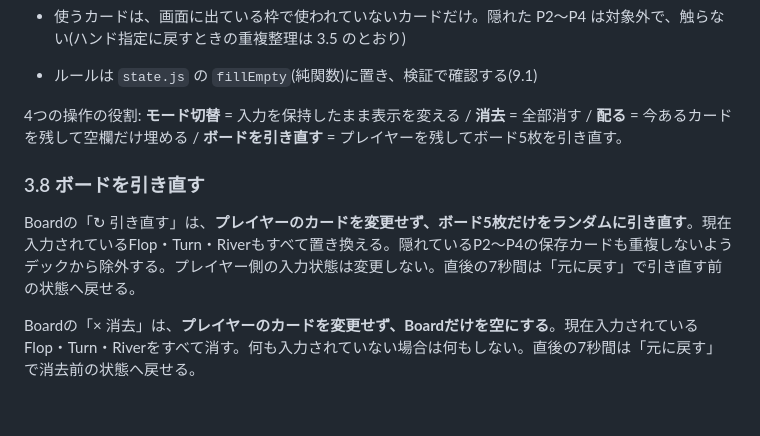
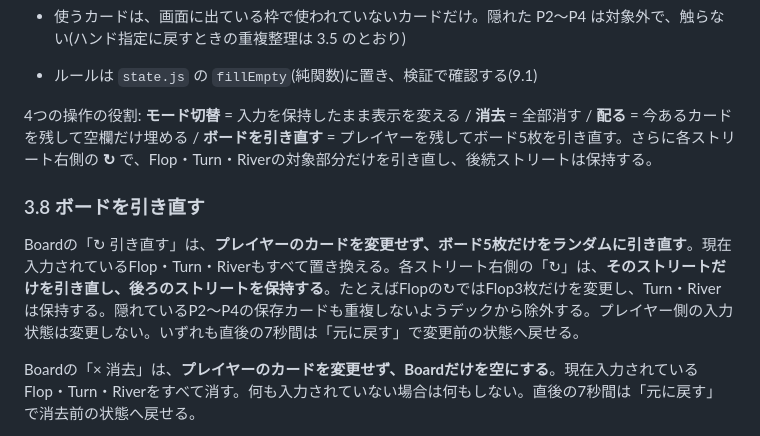
Before and after one commit to menosgrande/DealScope, a Markdown page: SPEC.md, the part around the change. GitHub-like rendering; blank space fills up the shorter version.

Commit message:
Specify street-specific board redraw behavior

```diff
--- a/SPEC.md
+++ b/SPEC.md
@@ -119,11 +119,11 @@
 - 使うカードは、画面に出ている枠で使われていないカードだけ。隠れた P2〜P4 は対象外で、触らない(ハンド指定に戻すときの重複整理は 3.5 のとおり)
 - ルールは `state.js` の `fillEmpty`(純関数)に置き、検証で確認する(9.1)
 
-4つの操作の役割: **モード切替** = 入力を保持したまま表示を変える / **消去** = 全部消す / **配る** = 今あるカードを残して空欄だけ埋める / **ボードを引き直す** = プレイヤーを残してボード5枚を引き直す。
+4つの操作の役割: **モード切替** = 入力を保持したまま表示を変える / **消去** = 全部消す / **配る** = 今あるカードを残して空欄だけ埋める / **ボードを引き直す** = プレイヤーを残してボード5枚を引き直す。さらに各ストリート右側の **↻** で、Flop・Turn・Riverの対象部分だけを引き直し、後続ストリートは保持する。
 
 ### 3.8 ボードを引き直す
 
-Boardの「↻ 引き直す」は、**プレイヤーのカードを変更せず、ボード5枚だけをランダムに引き直す**。現在入力されているFlop・Turn・Riverもすべて置き換える。隠れているP2〜P4の保存カードも重複しないようデックから除外する。プレイヤー側の入力状態は変更しない。直後の7秒間は「元に戻す」で引き直す前の状態へ戻せる。
+Boardの「↻ 引き直す」は、**プレイヤーのカードを変更せず、ボード5枚だけをランダムに引き直す**。現在入力されているFlop・Turn・Riverもすべて置き換える。各ストリート右側の「↻」は、**そのストリートだけを引き直し、後ろのストリートを保持する**。たとえばFlopの↻ではFlop3枚だけを変更し、Turn・Riverは保持する。隠れているP2〜P4の保存カードも重複しないようデックから除外する。プレイヤー側の入力状態は変更しない。いずれも直後の7秒間は「元に戻す」で変更前の状態へ戻せる。
 
 Boardの「× 消去」は、**プレイヤーのカードを変更せず、Boardだけを空にする**。現在入力されているFlop・Turn・Riverをすべて消す。何も入力されていない場合は何もしない。直後の7秒間は「元に戻す」で消去前の状態へ戻せる。
 
```
